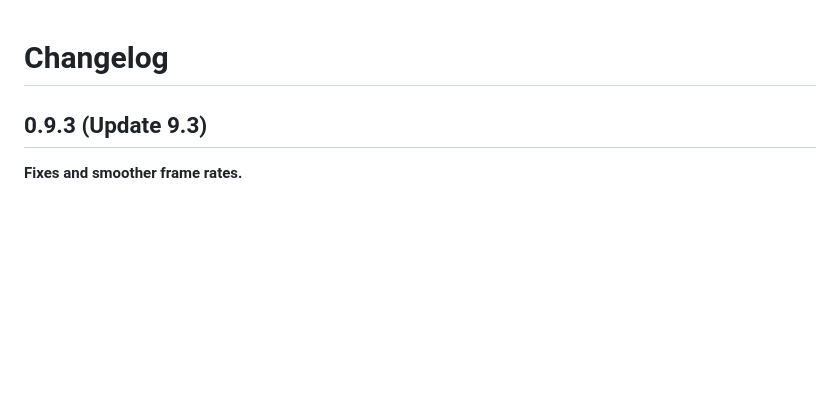
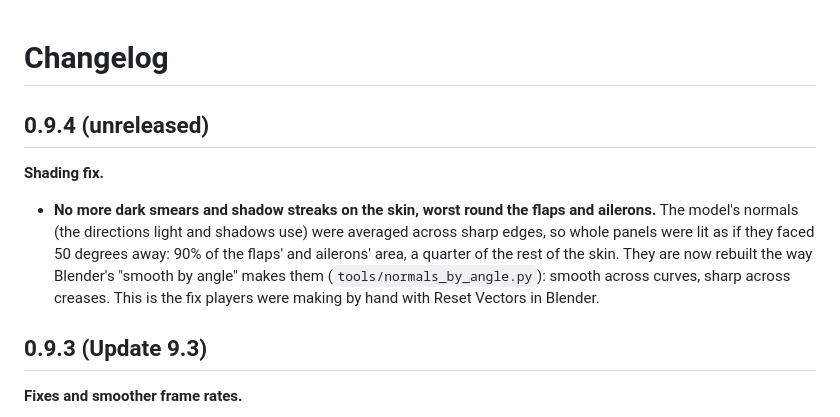
Before and after one commit to IornMan1213/MiG29-NuclearOption, a Markdown page: CHANGELOG.md, the part around the change. Drawn GitHub-style; blank space fills up the shorter version.

Commit message:
CHANGELOG: the shading fix
Co-Authored-By: Claude Opus 5.5 <noreply@anthropic.com>

```diff
--- a/CHANGELOG.md
+++ b/CHANGELOG.md
@@ -1,4 +1,12 @@
 # Changelog
+
+## 0.9.4 (unreleased)
+**Shading fix.**
+- **No more dark smears and shadow streaks on the skin, worst round the flaps and ailerons.** The model's normals (the
+  directions light and shadows use) were averaged across sharp edges, so whole panels were lit as if they faced 50 degrees away:
+  90% of the flaps' and ailerons' area, a quarter of the rest of the skin. They are now rebuilt the way Blender's "smooth by
+  angle" makes them (`tools/normals_by_angle.py`): smooth across curves, sharp across creases. This is the fix players were
+  making by hand with Reset Vectors in Blender.
 
 ## 0.9.3 (Update 9.3)
 **Fixes and smoother frame rates.**
```
